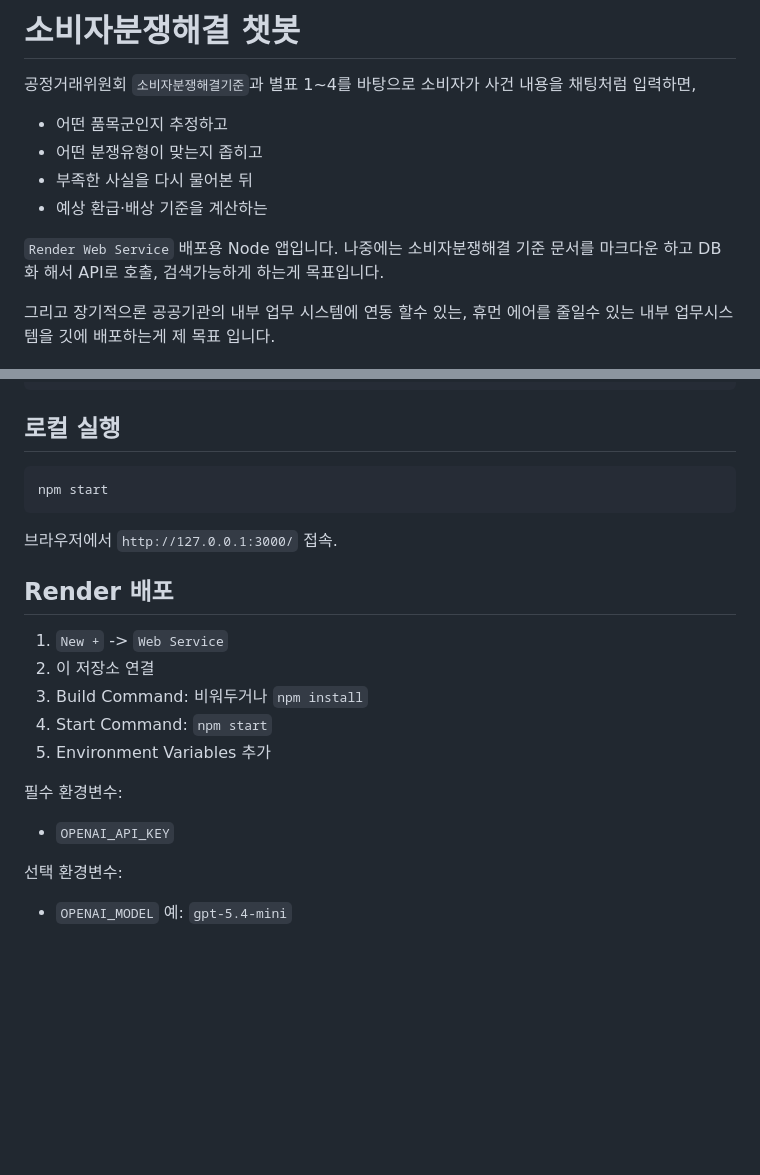
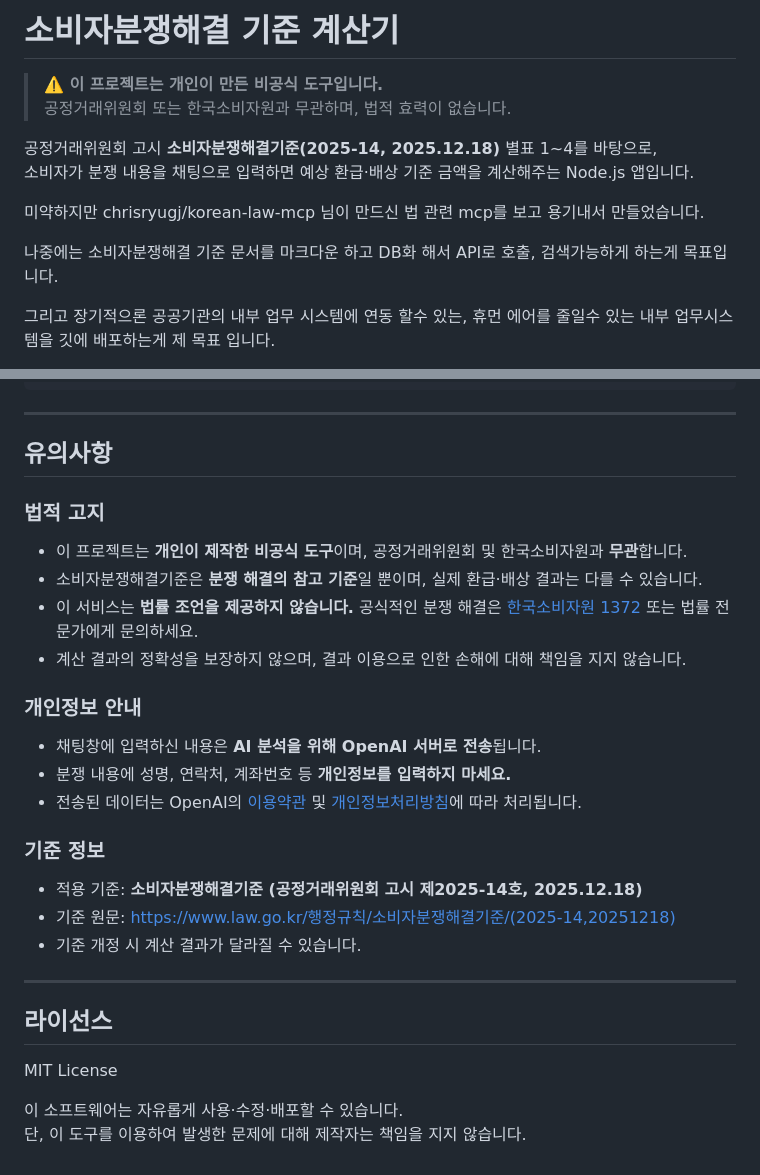
Before and after one commit to kknas1/sobi-chat, a Markdown page: README.md, 2 parts joined by grey strips. Drawn GitHub-style; blank space fills up the shorter version.

````diff
--- a/README.md
+++ b/README.md
@@ -1,13 +1,13 @@
-# 소비자분쟁해결 챗봇
+# 소비자분쟁해결 기준 계산기
 
-공정거래위원회 `소비자분쟁해결기준`과 별표 1~4를 바탕으로 소비자가 사건 내용을 채팅처럼 입력하면,
+> **⚠️ 이 프로젝트는 개인이 만든 비공식 도구입니다.**
+> 공정거래위원회 또는 한국소비자원과 무관하며, 법적 효력이 없습니다.
 
-- 어떤 품목군인지 추정하고
-- 어떤 분쟁유형이 맞는지 좁히고
-- 부족한 사실을 다시 물어본 뒤
-- 예상 환급·배상 기준을 계산하는
+공정거래위원회 고시 **소비자분쟁해결기준(2025-14, 2025.12.18)** 별표 1~4를 바탕으로,
+소비자가 분쟁 내용을 채팅으로 입력하면 예상 환급·배상 기준 금액을 계산해주는 Node.js 앱입니다.
 
-`Render Web Service` 배포용 Node 앱입니다.
+미약하지만 chrisryugj/korean-law-mcp 님이 만드신 법 관련 mcp를 보고 용기내서 만들었습니다.
+
 나중에는 소비자분쟁해결 기준 문서를 마크다운 하고 DB화 해서 API로 호출, 검색가능하게 하는게 목표입니다.
 
 그리고 장기적으론 공공기관의 내부 업무 시스템에 연동 할수 있는, 휴먼 에어를 줄일수 있는
@@ -85,27 +183,34 @@ AI가 한번 검증해주는 그런걸 만들려고 합니다.
 }
 ```
 
-## 로컬 실행
+---
 
-```bash
-npm start
-```
+## 유의사항
 
-브라우저에서 `http://127.0.0.1:3000/` 접속.
+### 법적 고지
 
-## Render 배포
+- 이 프로젝트는 **개인이 제작한 비공식 도구**이며, 공정거래위원회 및 한국소비자원과 **무관**합니다.
+- 소비자분쟁해결기준은 **분쟁 해결의 참고 기준**일 뿐이며, 실제 환급·배상 결과는 다를 수 있습니다.
+- 이 서비스는 **법률 조언을 제공하지 않습니다.** 공식적인 분쟁 해결은 [한국소비자원 1372](https://www.ccn.go.kr) 또는 법률 전문가에게 문의하세요.
+- 계산 결과의 정확성을 보장하지 않으며, 결과 이용으로 인한 손해에 대해 책임을 지지 않습니다.
 
-1. `New +` -> `Web Service`
-2. 이 저장소 연결
-3. Build Command: 비워두거나 `npm install`
-4. Start Command: `npm start`
-5. Environment Variables 추가
+### 개인정보 안내
 
-필수 환경변수:
+- 채팅창에 입력하신 내용은 **AI 분석을 위해 OpenAI 서버로 전송**됩니다.
+- 분쟁 내용에 성명, 연락처, 계좌번호 등 **개인정보를 입력하지 마세요.**
+- 전송된 데이터는 OpenAI의 [이용약관](https://openai.com/policies/terms-of-use) 및 [개인정보처리방침](https://openai.com/policies/privacy-policy)에 따라 처리됩니다.
 
-- `OPENAI_API_KEY`
+### 기준 정보
 
-선택 환경변수:
+- 적용 기준: **소비자분쟁해결기준 (공정거래위원회 고시 제2025-14호, 2025.12.18)**
+- 기준 원문: https://www.law.go.kr/행정규칙/소비자분쟁해결기준/(2025-14,20251218)
+- 기준 개정 시 계산 결과가 달라질 수 있습니다.
 
-- `OPENAI_MODEL`
-  예: `gpt-5.4-mini`
+---
+
+## 라이선스
+
+MIT License
+
+이 소프트웨어는 자유롭게 사용·수정·배포할 수 있습니다.
+단, 이 도구를 이용하여 발생한 문제에 대해 제작자는 책임을 지지 않습니다.
````
Also changed, not shown: other parts of README.md (+112 -14 lines).
